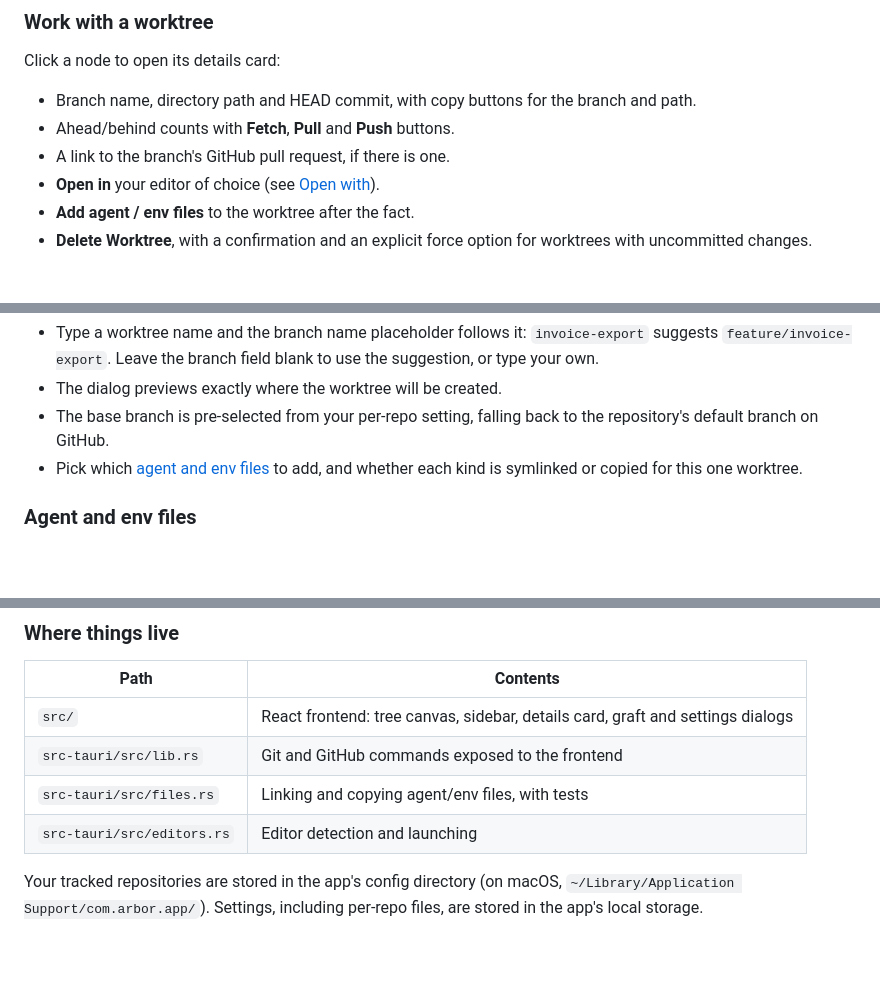
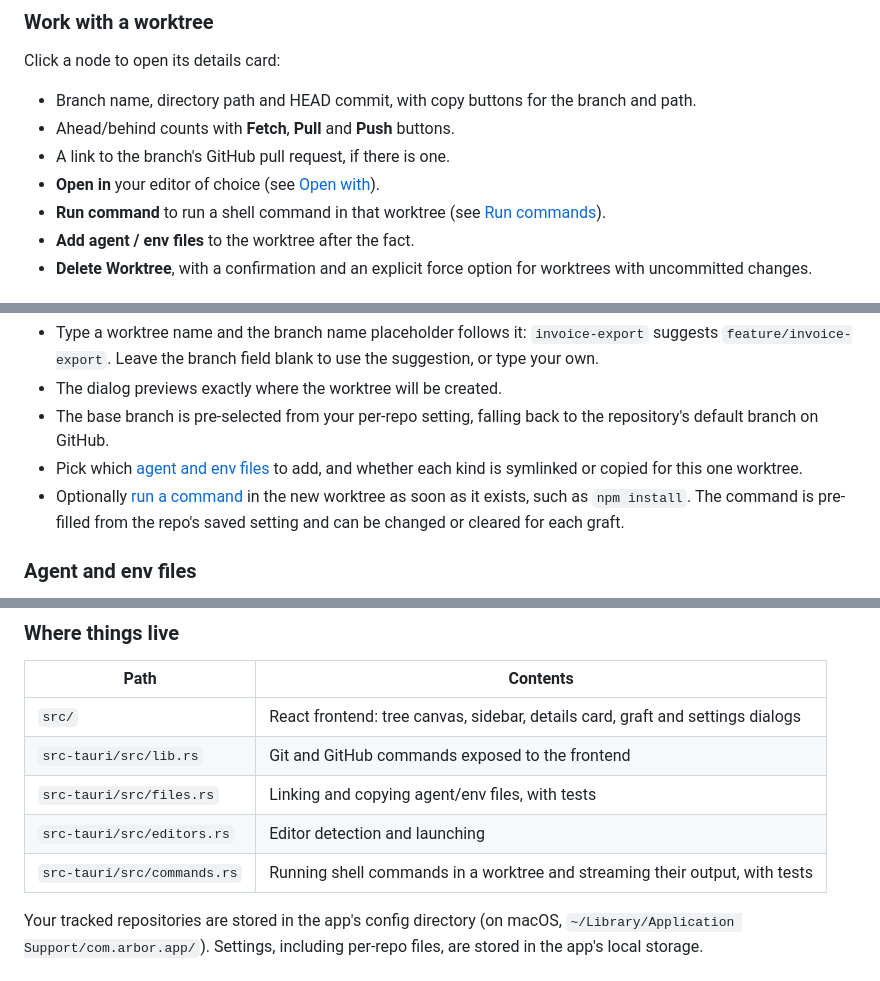
Before and after one commit to taskinoz/Arbor, a Markdown page: README.md, 3 parts joined by grey strips. Rendered like a GitHub page; blank space fills up the shorter version.

```diff
--- a/README.md
+++ b/README.md
@@ -30,6 +30,7 @@ Click a node to open its details card:
 - Ahead/behind counts with **Fetch**, **Pull** and **Push** buttons.
 - A link to the branch's GitHub pull request, if there is one.
 - **Open in** your editor of choice (see [Open with](#open-with)).
+- **Run command** to run a shell command in that worktree (see [Run commands](#run-commands)).
 - **Add agent / env files** to the worktree after the fact.
 - **Delete Worktree**, with a confirmation and an explicit force option for worktrees with uncommitted changes.
 
@@ -43,6 +44,7 @@ The **Graft Branch** button creates a worktree for a new or existing branch.
 - The dialog previews exactly where the worktree will be created.
 - The base branch is pre-selected from your per-repo setting, falling back to the repository's default branch on GitHub.
 - Pick which [agent and env files](#agent-and-env-files) to add, and whether each kind is symlinked or copied for this one worktree.
+- Optionally [run a command](#run-commands) in the new worktree as soon as it exists, such as `npm install`. The command is pre-filled from the repo's saved setting and can be changed or cleared for each graft.
 
 ### Agent and env files
 
@@ -128,6 +142,7 @@ Pushing a tag that starts with `v` (for example `v0.4.0`) runs the release workf
 | `src-tauri/src/lib.rs` | Git and GitHub commands exposed to the frontend |
 | `src-tauri/src/files.rs` | Linking and copying agent/env files, with tests |
 | `src-tauri/src/editors.rs` | Editor detection and launching |
+| `src-tauri/src/commands.rs` | Running shell commands in a worktree and streaming their output, with tests |
 
 Your tracked repositories are stored in the app's config directory (on macOS, `~/Library/Application Support/com.arbor.app/`). Settings, including per-repo files, are stored in the app's local storage.
 
```
Also changed, not shown: other parts of README.md (+13 -1 lines), docs/screenshots/run-command.png (added), 9 other files.
